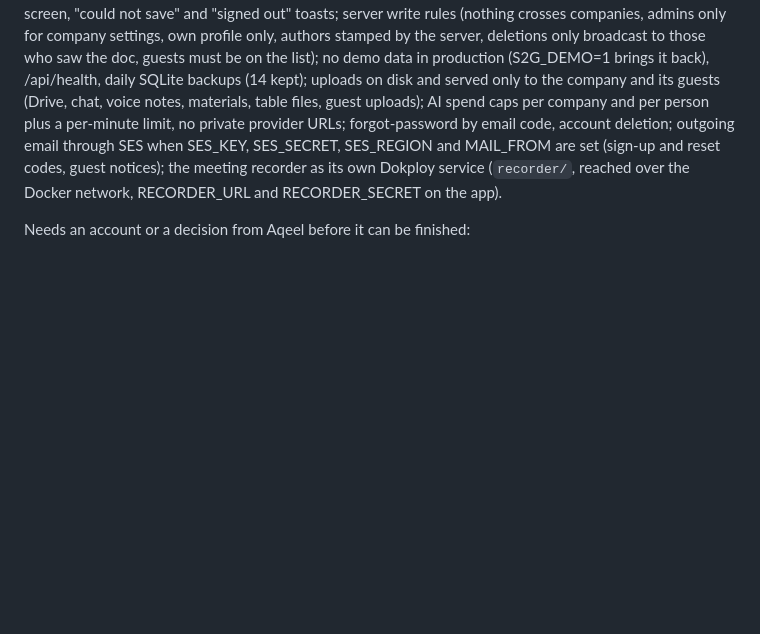
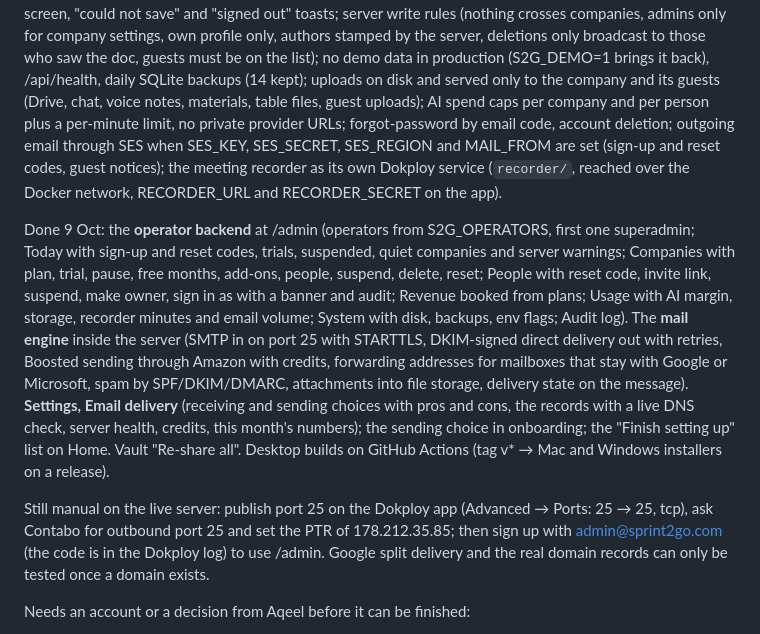
Before and after one commit to aqeeljundiy/sprint2go, a Markdown page: BACKLOG.md, the part around the change. GitHub-like rendering; blank space fills up the shorter version.

Commit message:
Backlog: operator backend, mail engine and email settings done; what stays manual
Co-Authored-By: Claude Fable 5.1 <noreply@anthropic.com>

```diff
--- a/BACKLOG.md
+++ b/BACKLOG.md
@@ -13,6 +13,10 @@ Still open:
 - Waiting on Aqeel: the word for clients and the Guest / Shared space naming, trying drags and a Member login, the two "Untitled table"s, the screens to tidy.
 
 Going live, done 8 Oct: sessions hashed and purged, Secure cookie on https, sign-in throttling, Origin check on every write, security headers (CSP, frame-ancestors, HSTS), gzip and immutable asset caching, a crash screen, "could not save" and "signed out" toasts; server write rules (nothing crosses companies, admins only for company settings, own profile only, authors stamped by the server, deletions only broadcast to those who saw the doc, guests must be on the list); no demo data in production (S2G_DEMO=1 brings it back), /api/health, daily SQLite backups (14 kept); uploads on disk and served only to the company and its guests (Drive, chat, voice notes, materials, table files, guest uploads); AI spend caps per company and per person plus a per-minute limit, no private provider URLs; forgot-password by email code, account deletion; outgoing email through SES when SES_KEY, SES_SECRET, SES_REGION and MAIL_FROM are set (sign-up and reset codes, guest notices); the meeting recorder as its own Dokploy service (`recorder/`, reached over the Docker network, RECORDER_URL and RECORDER_SECRET on the app).
+
+Done 9 Oct: the **operator backend** at /admin (operators from S2G_OPERATORS, first one superadmin; Today with sign-up and reset codes, trials, suspended, quiet companies and server warnings; Companies with plan, trial, pause, free months, add-ons, people, suspend, delete, reset; People with reset code, invite link, suspend, make owner, sign in as with a banner and audit; Revenue booked from plans; Usage with AI margin, storage, recorder minutes and email volume; System with disk, backups, env flags; Audit log). The **mail engine** inside the server (SMTP in on port 25 with STARTTLS, DKIM-signed direct delivery out with retries, Boosted sending through Amazon with credits, forwarding addresses for mailboxes that stay with Google or Microsoft, spam by SPF/DKIM/DMARC, attachments into file storage, delivery state on the message). **Settings, Email delivery** (receiving and sending choices with pros and cons, the records with a live DNS check, server health, credits, this month's numbers); the sending choice in onboarding; the "Finish setting up" list on Home. Vault "Re-share all". Desktop builds on GitHub Actions (tag v* → Mac and Windows installers on a release).
+
+Still manual on the live server: publish port 25 on the Dokploy app (Advanced → Ports: 25 → 25, tcp), ask Contabo for outbound port 25 and set the PTR of 178.212.35.85; then sign up with admin@sprint2go.com (the code is in the Dokploy log) to use /admin. Google split delivery and the real domain records can only be tested once a domain exists.
 
 Needs an account or a decision from Aqeel before it can be finished:
 - A real domain pointed at 178.212.35.85 (A record), then Let's Encrypt in Dokploy and PUBLIC_URL=https://... (the Secure cookie and HSTS switch on by themselves). Until then the sslip.io address is http only.
```
